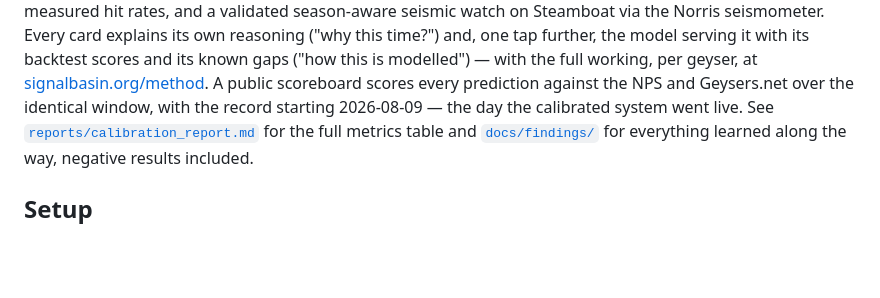
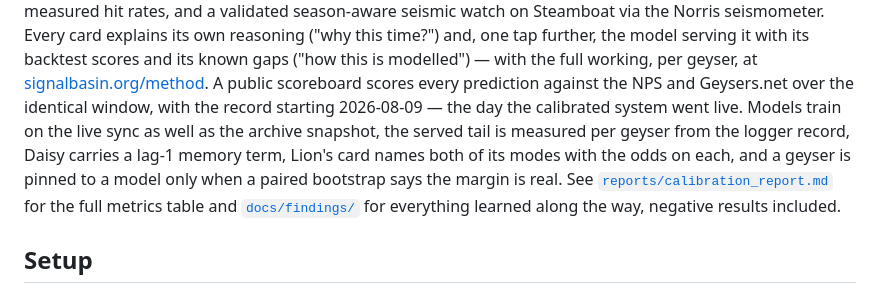
Before and after one commit to davidkingham/signal-basin, a Markdown page: README.md, the part around the change. GitHub-like rendering; blank space fills up the shorter version.

```diff
--- a/README.md
+++ b/README.md
@@ -27,7 +27,11 @@ its known gaps ("how this is modelled") — with the full working, per geyser,
 at [signalbasin.org/method](https://signalbasin.org/method). A public scoreboard
 scores every prediction against the NPS and Geysers.net over the identical
 window, with the record starting 2026-08-09 — the day the calibrated system went
-live. See
+live. Models train on the live sync as well as the archive snapshot, the served
+tail is measured per geyser from the logger record, Daisy carries a lag-1
+memory term, Lion's card names both of its modes with the odds on each, and a
+geyser is pinned to a model only when a paired bootstrap says the margin is
+real. See
 [`reports/calibration_report.md`](reports/calibration_report.md) for the full
 metrics table and [`docs/findings/`](docs/findings/README.md) for everything
 learned along the way, negative results included.
```
Also changed, not shown: docs/findings/README.md (+15 -9 lines), docs/findings/methods-audit-2026-09.md (added, +81 -0 lines).
